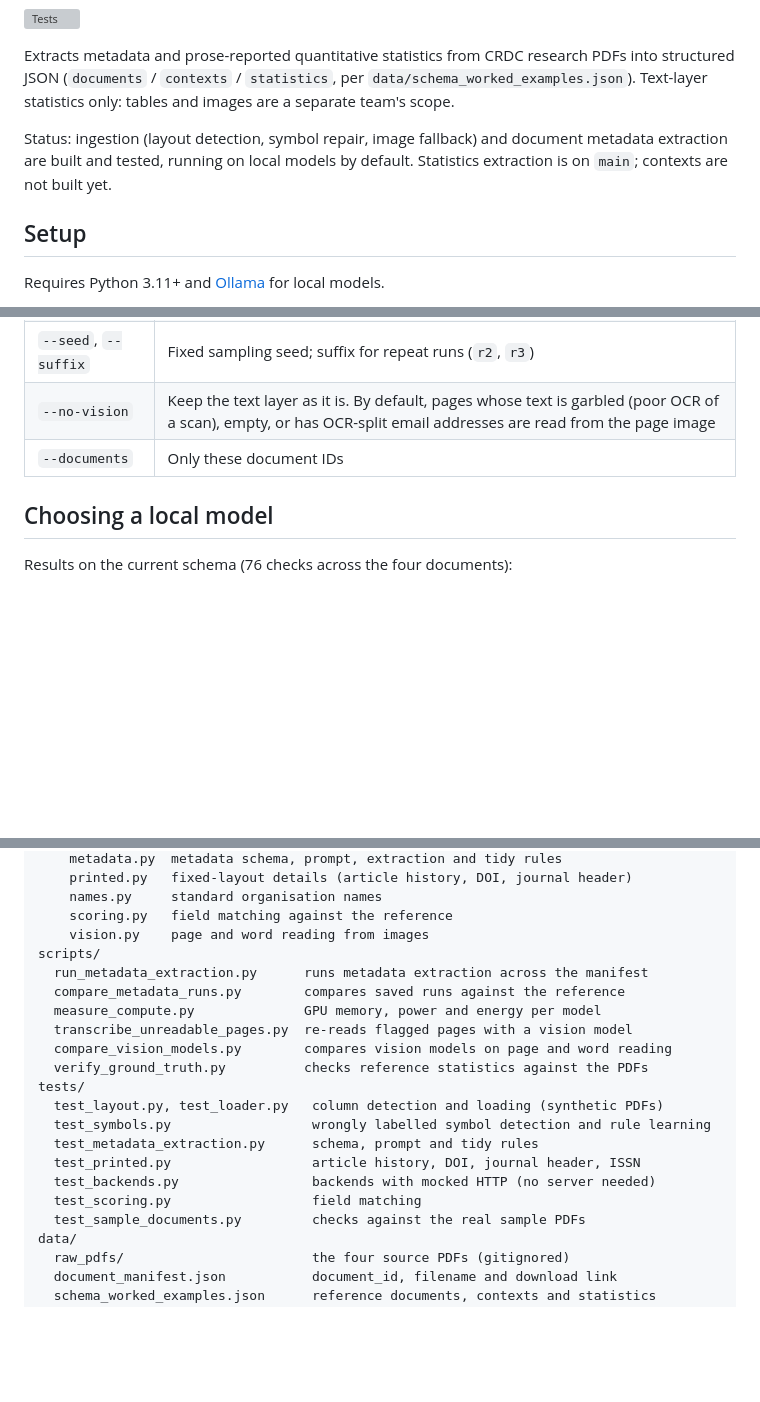
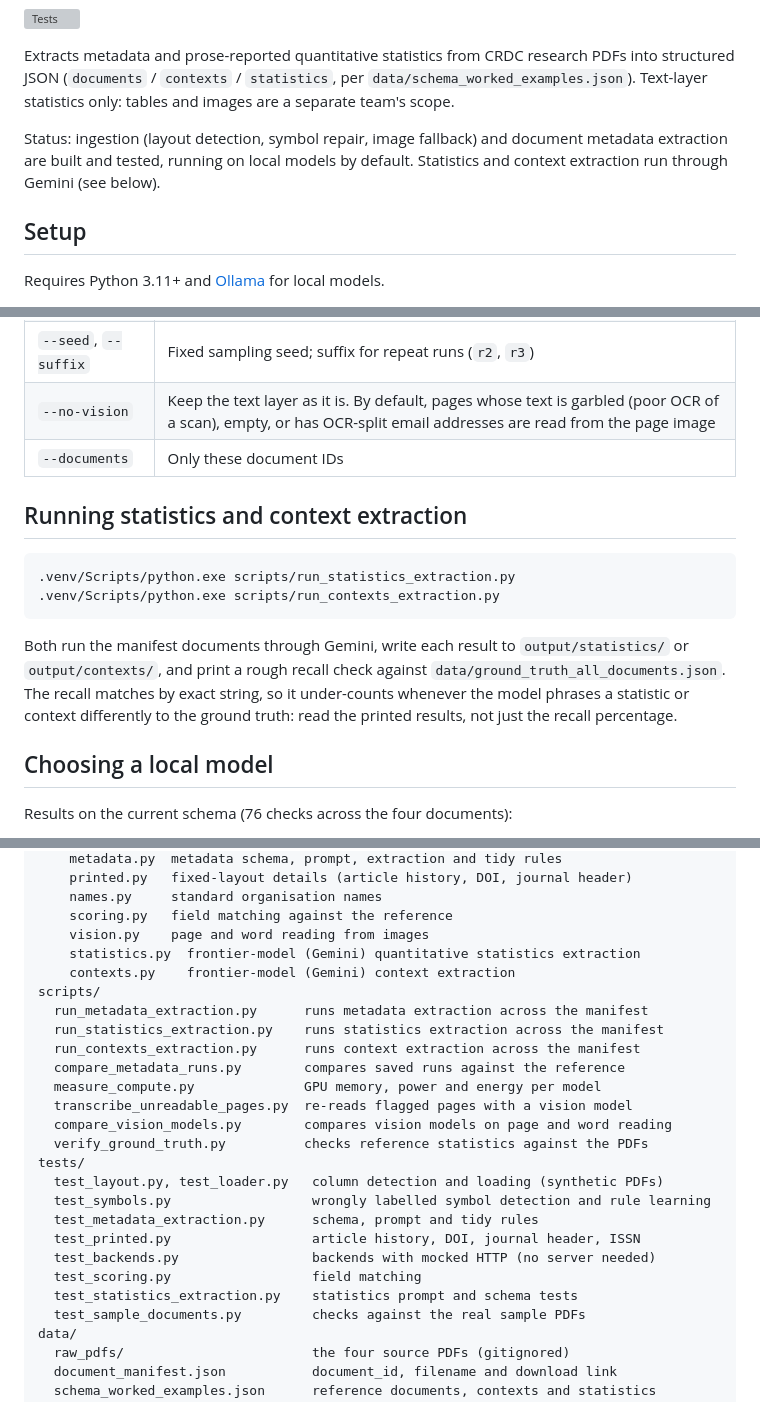
Before and after one commit to DSB300-CRDC-DS262-1/metadata-pipeline, a Markdown page: README.md, 3 parts joined by grey strips. GitHub-like rendering; blank space fills up the shorter version; grey boxes are pictures that could not be loaded.

Commit message:
Describe statistics and context extraction from main in the README

````diff
--- a/README.md
+++ b/README.md
@@ -11,7 +11,7 @@ statistics only: tables and images are a separate team's scope.
 
 Status: ingestion (layout detection, symbol repair, image fallback) and
 document metadata extraction are built and tested, running on local models
-by default. Statistics extraction is on `main`; contexts are not built yet.
+by default. Statistics and context extraction run through Gemini (see below).
 
 ## Setup
 
@@ -123,6 +123,20 @@ time and token counts, and each field is printed against the reference.
 | `--no-vision` | Keep the text layer as it is. By default, pages whose text is garbled (poor OCR of a scan), empty, or has OCR-split email addresses are read from the page image |
 | `--documents` | Only these document IDs |
 
+## Running statistics and context extraction
+
+```bash
+.venv/Scripts/python.exe scripts/run_statistics_extraction.py
+.venv/Scripts/python.exe scripts/run_contexts_extraction.py
+```
+
+Both run the manifest documents through Gemini, write each result to
+`output/statistics/` or `output/contexts/`, and print a rough recall check
+against `data/ground_truth_all_documents.json`. The recall matches by exact
+string, so it under-counts whenever the model phrases a statistic or context
+differently to the ground truth: read the printed results, not just the
+recall percentage.
+
 ## Choosing a local model
 
 Results on the current schema (76 checks across the four documents):
@@ -197,8 +211,12 @@ src/crdc_pipeline/
     names.py     standard organisation names
     scoring.py   field matching against the reference
     vision.py    page and word reading from images
+    statistics.py  frontier-model (Gemini) quantitative statistics extraction
+    contexts.py    frontier-model (Gemini) context extraction
 scripts/
   run_metadata_extraction.py      runs metadata extraction across the manifest
+  run_statistics_extraction.py    runs statistics extraction across the manifest
+  run_contexts_extraction.py      runs context extraction across the manifest
   compare_metadata_runs.py        compares saved runs against the reference
   measure_compute.py              GPU memory, power and energy per model
   transcribe_unreadable_pages.py  re-reads flagged pages with a vision model
@@ -211,6 +229,7 @@ tests/
   test_printed.py                  article history, DOI, journal header, ISSN
   test_backends.py                 backends with mocked HTTP (no server needed)
   test_scoring.py                  field matching
+  test_statistics_extraction.py    statistics prompt and schema tests
   test_sample_documents.py         checks against the real sample PDFs
 data/
   raw_pdfs/                        the four source PDFs (gitignored)
````
